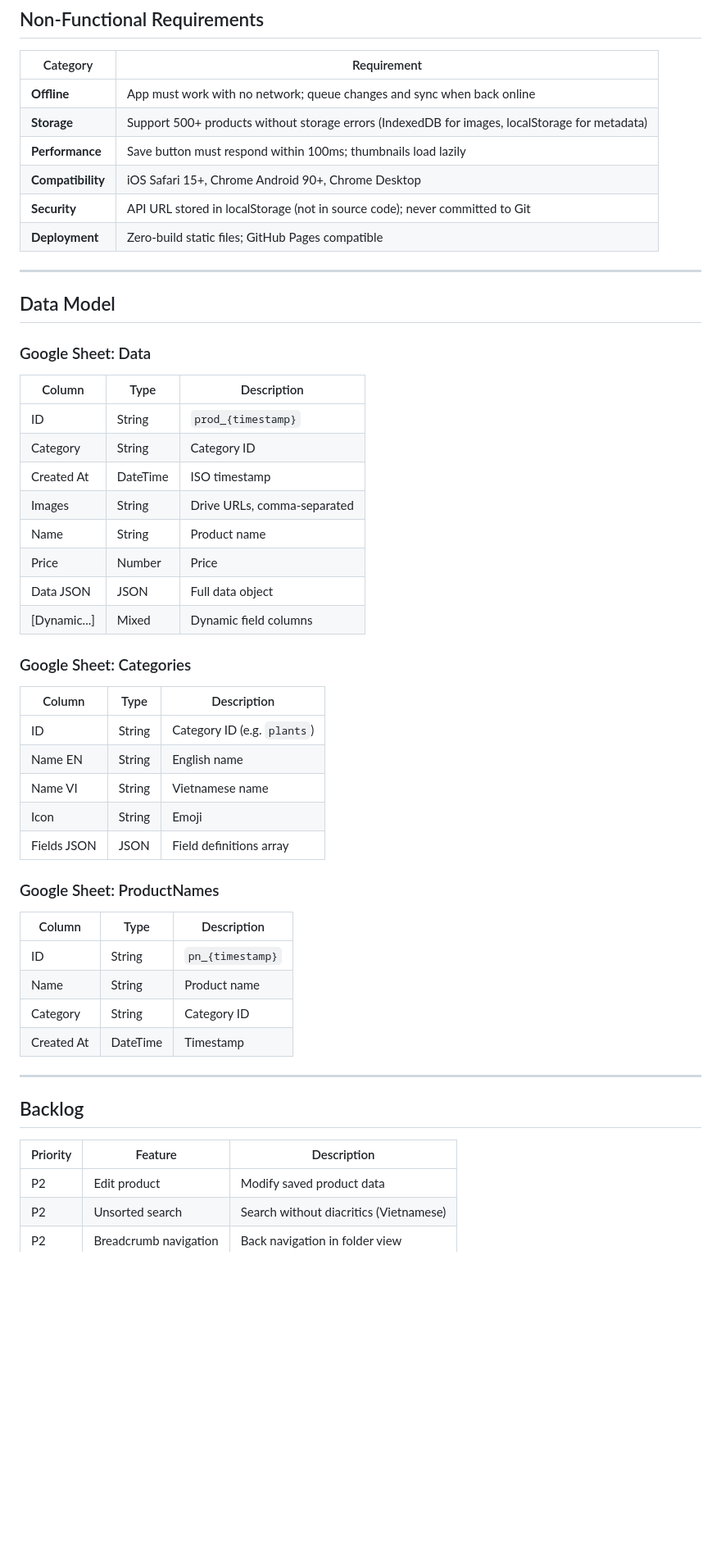
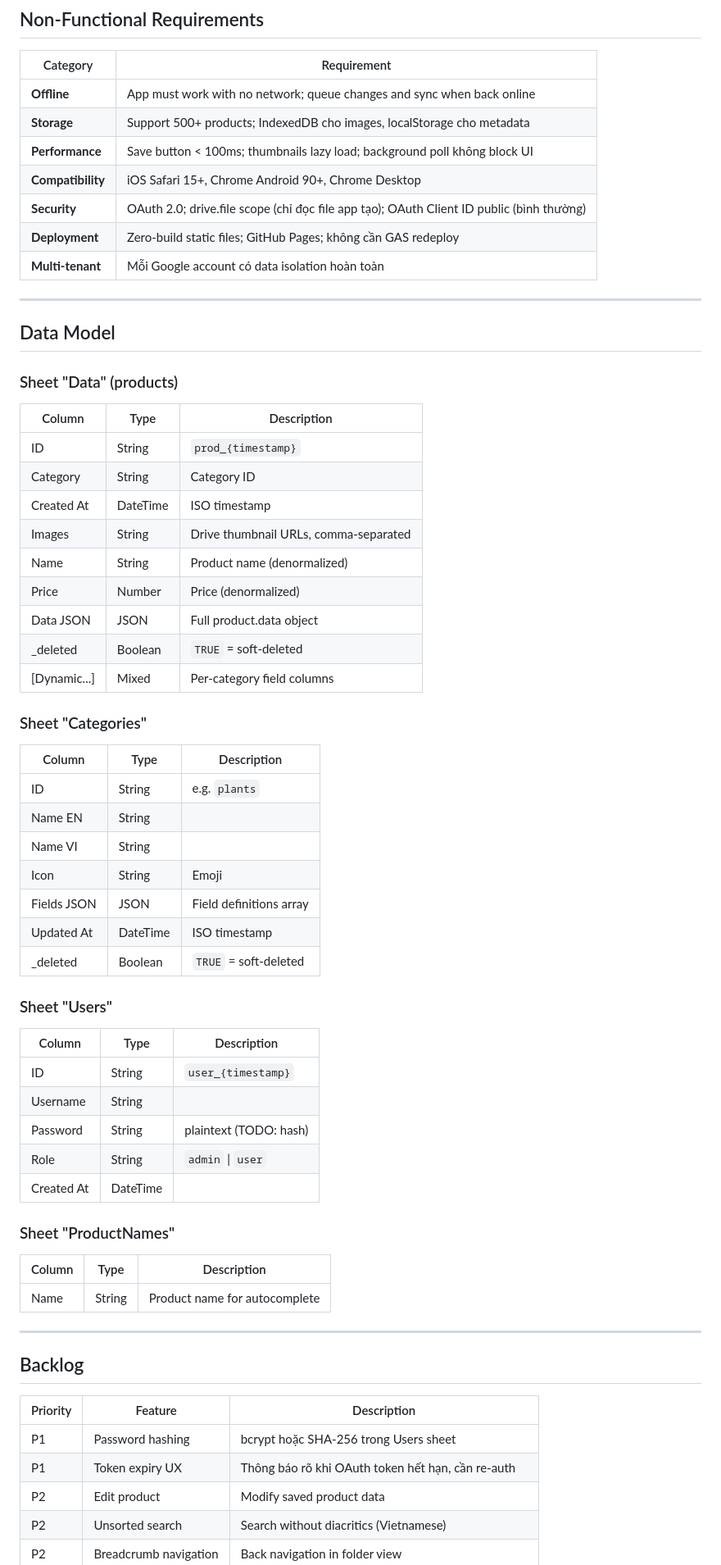
Before and after one commit to chautnus/product-capture, a Markdown page: docs/PRD.md, the part around one of its changes. Shown at 82% size. Rendered like a GitHub page; blank space fills up the shorter version.

```diff
--- a/docs/PRD.md
+++ b/docs/PRD.md
@@ -169,47 +181,58 @@ ProductCapture_Images/
 | Category | Requirement |
 |----------|-------------|
 | **Offline** | App must work with no network; queue changes and sync when back online |
-| **Storage** | Support 500+ products without storage errors (IndexedDB for images, localStorage for metadata) |
-| **Performance** | Save button must respond within 100ms; thumbnails load lazily |
+| **Storage** | Support 500+ products; IndexedDB cho images, localStorage cho metadata |
+| **Performance** | Save button < 100ms; thumbnails lazy load; background poll không block UI |
 | **Compatibility** | iOS Safari 15+, Chrome Android 90+, Chrome Desktop |
-| **Security** | API URL stored in localStorage (not in source code); never committed to Git |
-| **Deployment** | Zero-build static files; GitHub Pages compatible |
+| **Security** | OAuth 2.0; drive.file scope (chỉ đọc file app tạo); OAuth Client ID public (bình thường) |
+| **Deployment** | Zero-build static files; GitHub Pages; không cần GAS redeploy |
+| **Multi-tenant** | Mỗi Google account có data isolation hoàn toàn |
 
 ---
 
 ## Data Model
 
-### Google Sheet: Data
+### Sheet "Data" (products)
 
 | Column | Type | Description |
 |--------|------|-------------|
 | ID | String | `prod_{timestamp}` |
 | Category | String | Category ID |
 | Created At | DateTime | ISO timestamp |
-| Images | String | Drive URLs, comma-separated |
-| Name | String | Product name |
-| Price | Number | Price |
-| Data JSON | JSON | Full data object |
-| [Dynamic...] | Mixed | Dynamic field columns |
+| Images | String | Drive thumbnail URLs, comma-separated |
+| Name | String | Product name (denormalized) |
+| Price | Number | Price (denormalized) |
+| Data JSON | JSON | Full product.data object |
+| _deleted | Boolean | `TRUE` = soft-deleted |
+| [Dynamic...] | Mixed | Per-category field columns |
 
-### Google Sheet: Categories
+### Sheet "Categories"
 
 | Column | Type | Description |
 |--------|------|-------------|
-| ID | String | Category ID (e.g. `plants`) |
-| Name EN | String | English name |
-| Name VI | String | Vietnamese name |
+| ID | String | e.g. `plants` |
+| Name EN | String | |
+| Name VI | String | |
 | Icon | String | Emoji |
 | Fields JSON | JSON | Field definitions array |
+| Updated At | DateTime | ISO timestamp |
+| _deleted | Boolean | `TRUE` = soft-deleted |
 
-### Google Sheet: ProductNames
+### Sheet "Users"
 
 | Column | Type | Description |
 |--------|------|-------------|
-| ID | String | `pn_{timestamp}` |
-| Name | String | Product name |
-| Category | String | Category ID |
-| Created At | DateTime | Timestamp |
+| ID | String | `user_{timestamp}` |
+| Username | String | |
+| Password | String | plaintext (TODO: hash) |
+| Role | String | `admin` \| `user` |
+| Created At | DateTime | |
+
+### Sheet "ProductNames"
+
+| Column | Type | Description |
+|--------|------|-------------|
+| Name | String | Product name for autocomplete |
 
 ---
 
@@ -217,6 +240,8 @@ ProductCapture_Images/
 
 | Priority | Feature | Description |
 |----------|---------|-------------|
+| P1 | Password hashing | bcrypt hoặc SHA-256 trong Users sheet |
+| P1 | Token expiry UX | Thông báo rõ khi OAuth token hết hạn, cần re-auth |
 | P2 | Edit product | Modify saved product data |
 | P2 | Unsorted search | Search without diacritics (Vietnamese) |
 | P2 | Breadcrumb navigation | Back navigation in folder view |
```
Also changed, not shown: other parts of docs/PRD.md (+95 -81 lines), docs/ARCHITECTURE.md (+184 -160 lines), docs/MEMORY.md (+100 -72 lines).
